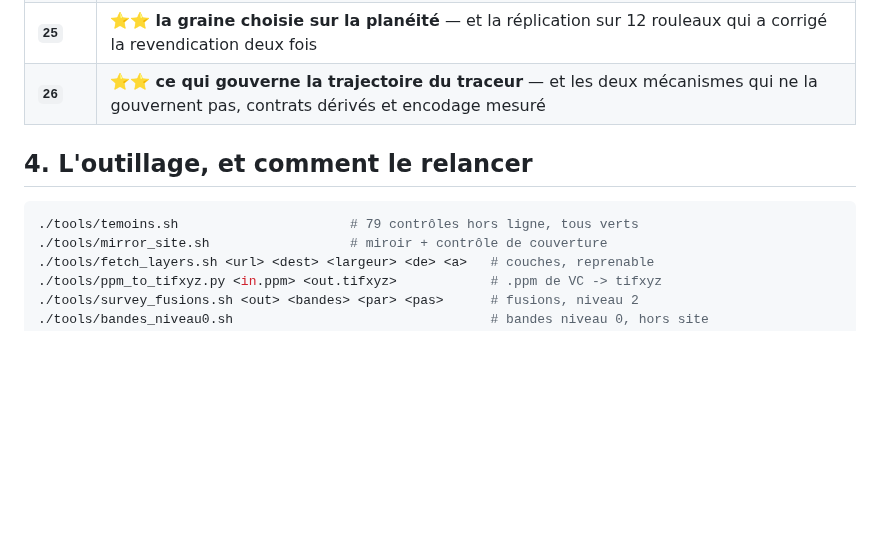
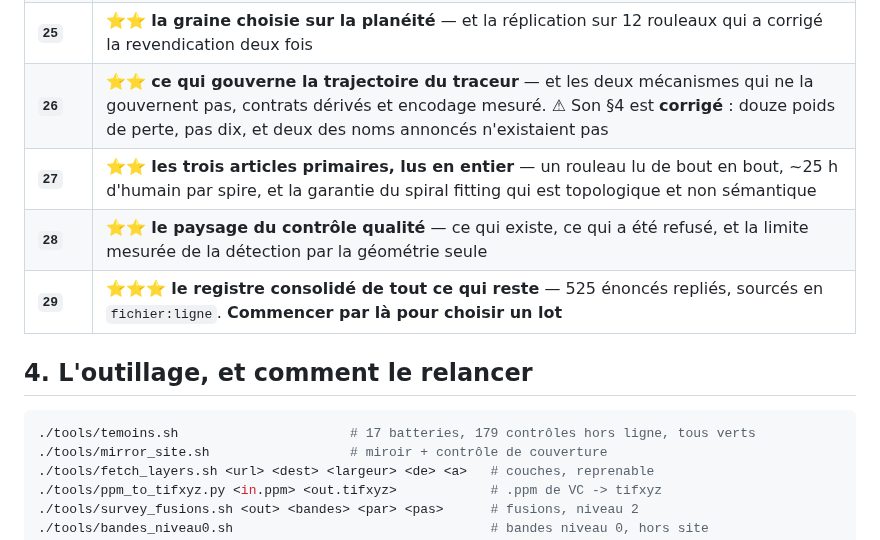
Before and after one commit to MasterLaplace/LplVesuvius, a Markdown page: HANDOFF.md, the part around the change. GitHub-like rendering; blank space fills up the shorter version.

Commit message:
docs(passation): l'ordre de lecture s'arretait a 26, et le compte de controles etait perime
Ajoute 27 (les trois articles primaires), 28 (le paysage du controle qualite) et 29 (le
registre consolide de ce qui reste, par ou commencer pour choisir un lot).

Et le compte de temoins passe de "79 controles" a 17 batteries / 179 controles -- mesure
en sommant les verdicts, pas recopie.

````diff
--- a/HANDOFF.md
+++ b/HANDOFF.md
@@ -170,12 +170,15 @@ n'est **pas lu**. C'est le jeu de données des scans à 7,91 µm et la base de [
 | `23` | ⭐ **l'inventaire des 13 rouleaux du prix** — 10 n'ont AUCUN segment |
 | **`24`** | ⭐⭐ **la première trace d'un rouleau du prix**, condamnée par nos instruments avant le rendu. ⚠ Son §2 est **corrigé** : le verdict tient sur deux instruments, pas trois |
 | **`25`** | ⭐⭐ **la graine choisie sur la planéité** — et la réplication sur 12 rouleaux qui a corrigé la revendication deux fois |
-| **`26`** | ⭐⭐ **ce qui gouverne la trajectoire du traceur** — et les deux mécanismes qui ne la gouvernent pas, contrats dérivés et encodage mesuré |
+| **`26`** | ⭐⭐ **ce qui gouverne la trajectoire du traceur** — et les deux mécanismes qui ne la gouvernent pas, contrats dérivés et encodage mesuré. ⚠ Son §4 est **corrigé** : douze poids de perte, pas dix, et deux des noms annoncés n'existaient pas |
+| **`27`** | ⭐⭐ **les trois articles primaires, lus en entier** — un rouleau lu de bout en bout, ~25 h d'humain par spire, et la garantie du spiral fitting qui est topologique et non sémantique |
+| **`28`** | ⭐⭐ **le paysage du contrôle qualité** — ce qui existe, ce qui a été refusé, et la limite mesurée de la détection par la géométrie seule |
+| **`29`** | ⭐⭐⭐ **le registre consolidé de tout ce qui reste** — 525 énoncés repliés, sourcés en `fichier:ligne`. **Commencer par là pour choisir un lot** |
 
 ## 4. L'outillage, et comment le relancer
 
 ```bash
-./tools/temoins.sh                      # 79 contrôles hors ligne, tous verts
+./tools/temoins.sh                      # 17 batteries, 179 contrôles hors ligne, tous verts
 ./tools/mirror_site.sh                  # miroir + contrôle de couverture
 ./tools/fetch_layers.sh <url> <dest> <largeur> <de> <a>   # couches, reprenable
 ./tools/ppm_to_tifxyz.py <in.ppm> <out.tifxyz>            # .ppm de VC -> tifxyz
````
